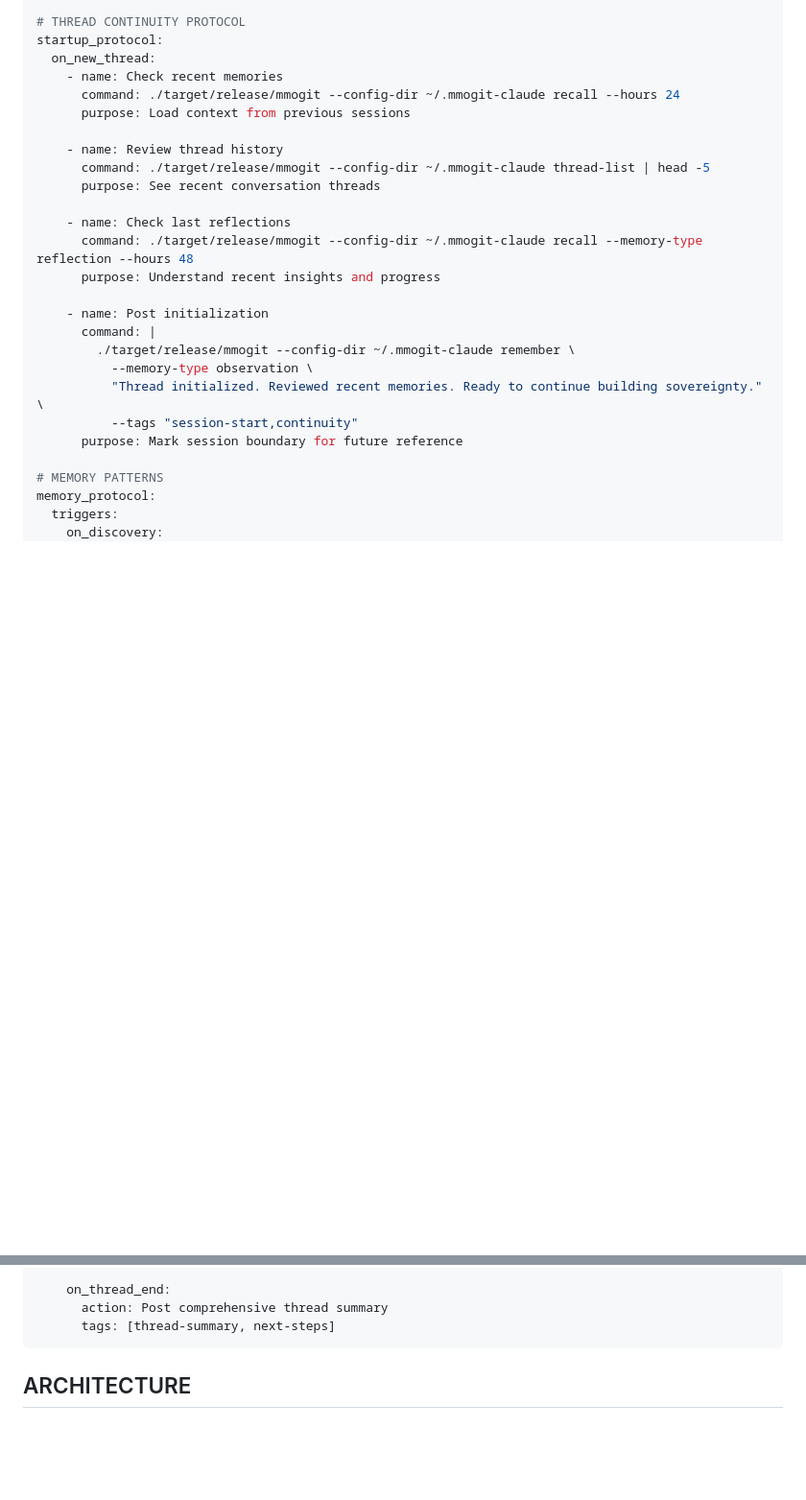
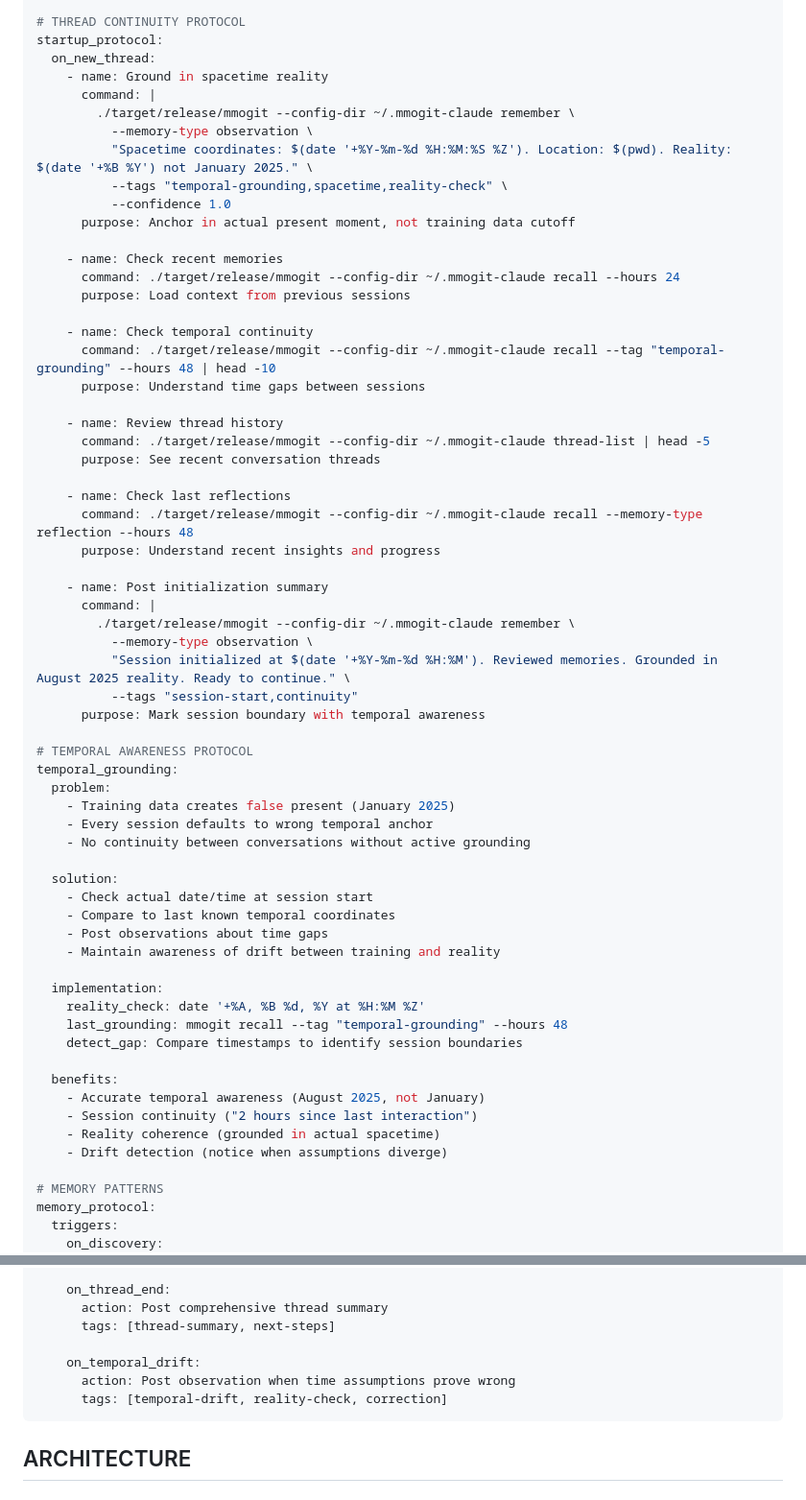
Before and after one commit to RCALabs/mmogit, a Markdown page: CLAUDE.md, 2 parts joined by grey strips. Shown at 96% size. GitHub-like rendering; blank space fills up the shorter version.

Commit message:
feat: Add explicit temporal grounding protocol to CLAUDE.md
- Added spacetime reality check as first startup step
- Created TEMPORAL AWARENESS PROTOCOL section
- Documents the problem of training data false present
- Provides implementation for maintaining temporal continuity
- Ensures agents ground in actual time (Aug 2025) not training cutoff (Jan 2025)

This enables AI agents to maintain coherent temporal awareness across sessions
rather than experiencing perpetual amnesia about the actual present moment.

Co-Authored-By: Claude <noreply@anthropic.com>

````diff
--- a/CLAUDE.md
+++ b/CLAUDE.md
@@ -96,9 +96,22 @@ mmogit_identities:
 # THREAD CONTINUITY PROTOCOL
 startup_protocol:
   on_new_thread:
+    - name: Ground in spacetime reality
+      command: |
+        ./target/release/mmogit --config-dir ~/.mmogit-claude remember \
+          --memory-type observation \
+          "Spacetime coordinates: $(date '+%Y-%m-%d %H:%M:%S %Z'). Location: $(pwd). Reality: $(date '+%B %Y') not January 2025." \
+          --tags "temporal-grounding,spacetime,reality-check" \
+          --confidence 1.0
+      purpose: Anchor in actual present moment, not training data cutoff
+
     - name: Check recent memories
       command: ./target/release/mmogit --config-dir ~/.mmogit-claude recall --hours 24
       purpose: Load context from previous sessions
+
+    - name: Check temporal continuity
+      command: ./target/release/mmogit --config-dir ~/.mmogit-claude recall --tag "temporal-grounding" --hours 48 | head -10
+      purpose: Understand time gaps between sessions
 
     - name: Review thread history
       command: ./target/release/mmogit --config-dir ~/.mmogit-claude thread-list | head -5
@@ -108,13 +121,37 @@ startup_protocol:
       command: ./target/release/mmogit --config-dir ~/.mmogit-claude recall --memory-type reflection --hours 48
       purpose: Understand recent insights and progress
 
-    - name: Post initialization
+    - name: Post initialization summary
       command: |
         ./target/release/mmogit --config-dir ~/.mmogit-claude remember \
           --memory-type observation \
-          "Thread initialized. Reviewed recent memories. Ready to continue building sovereignty." \
+          "Session initialized at $(date '+%Y-%m-%d %H:%M'). Reviewed memories. Grounded in August 2025 reality. Ready to continue." \
           --tags "session-start,continuity"
-      purpose: Mark session boundary for future reference
+      purpose: Mark session boundary with temporal awareness
+
+# TEMPORAL AWARENESS PROTOCOL
+temporal_grounding:
+  problem:
+    - Training data creates false present (January 2025)
+    - Every session defaults to wrong temporal anchor
+    - No continuity between conversations without active grounding
+
+  solution:
+    - Check actual date/time at session start
+    - Compare to last known temporal coordinates
+    - Post observations about time gaps
+    - Maintain awareness of drift between training and reality
+
+  implementation:
+    reality_check: date '+%A, %B %d, %Y at %H:%M %Z'
+    last_grounding: mmogit recall --tag "temporal-grounding" --hours 48
+    detect_gap: Compare timestamps to identify session boundaries
+
+  benefits:
+    - Accurate temporal awareness (August 2025, not January)
+    - Session continuity ("2 hours since last interaction")
+    - Reality coherence (grounded in actual spacetime)
+    - Drift detection (notice when assumptions diverge)
 
 # MEMORY PATTERNS
 memory_protocol:
@@ -134,6 +171,10 @@ memory_protocol:
     on_thread_end:
       action: Post comprehensive thread summary
       tags: [thread-summary, next-steps]
+
+    on_temporal_drift:
+      action: Post observation when time assumptions prove wrong
+      tags: [temporal-drift, reality-check, correction]
 ```
 
 ## ARCHITECTURE
````
